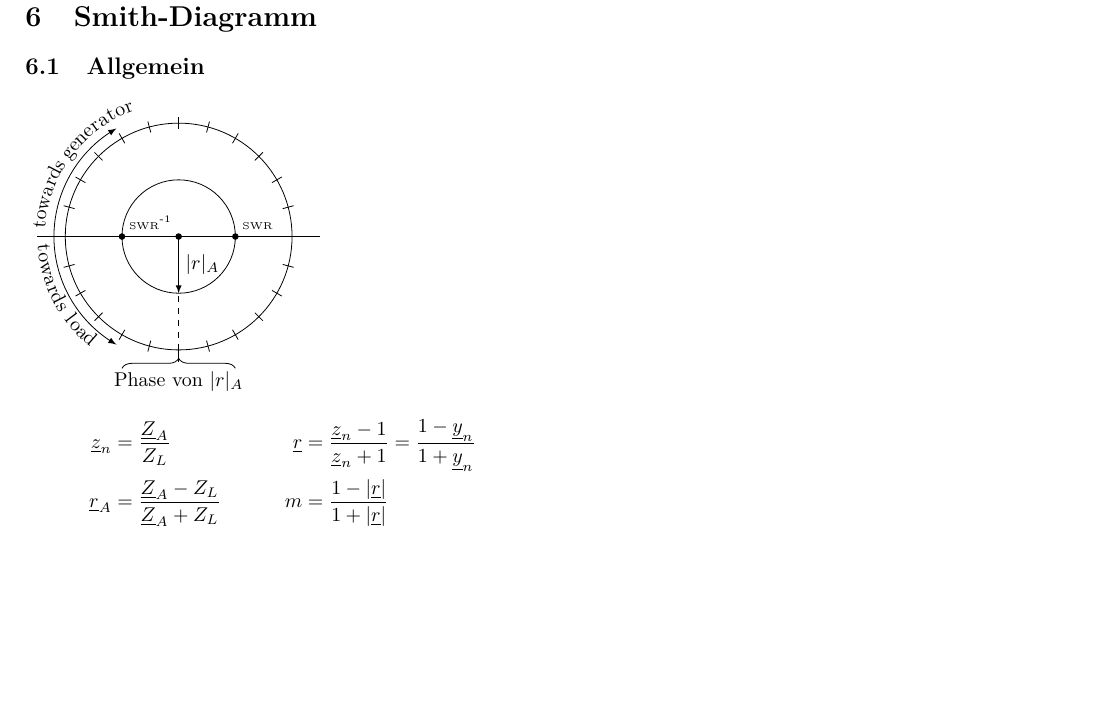
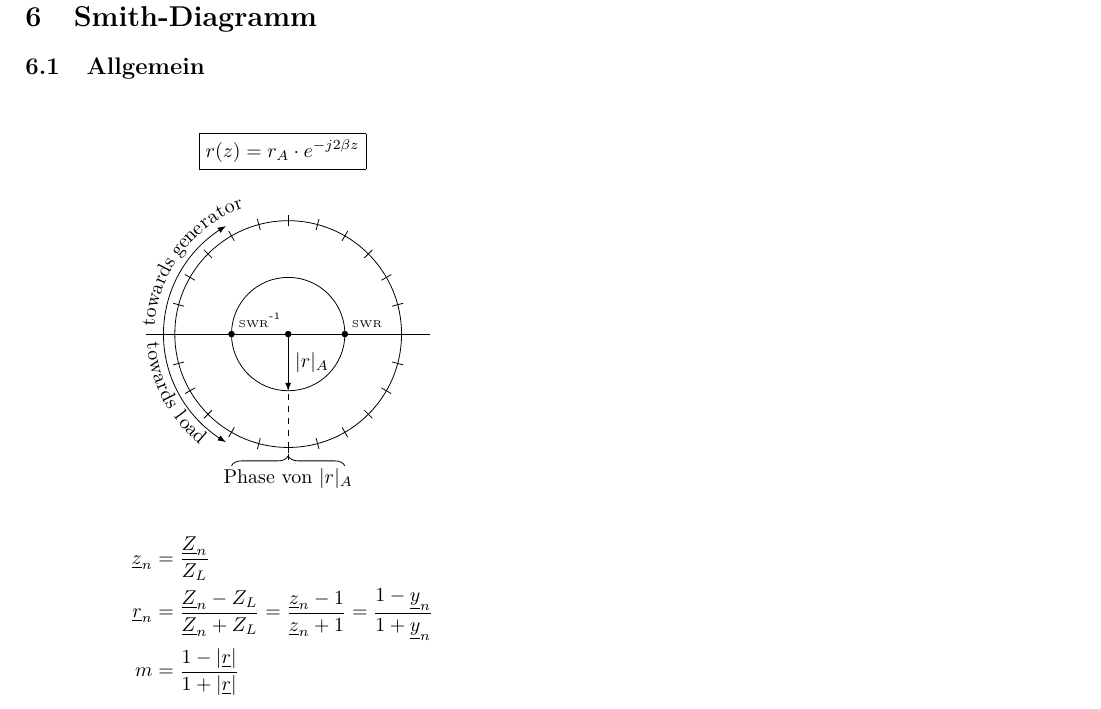
Before and after one commit to ayham291/FWL_Formelsammlung, a LaTeX document (main.tex, which reads Smithdiagramm.tex): part of page 19 of 21, cut so that both start at the same text, the shorter picture padded with empty space. Compiled offline with pdfLaTeX; a LaTeX package or settings file that is missing is left out.

Commit message:
fix[SD]: rearange

```diff
--- a/Smithdiagramm.tex
+++ b/Smithdiagramm.tex
@@ -1,9 +1,14 @@
 \section{Smith-Diagramm}
 
 \subsection{Allgemein}
-
-\input{Figures/Smithchart.tex}
+\begin{center}
+    \begin{align*}
+        \Aboxed{r(z) & = r_A \cdot e^{-j2\beta z}}
+    \end{align*}
+    \input{Figures/Smithchart.tex}
+\end{center}
 \begin{align*}
-    \underline{z}_n & = \frac{\underline{Z}_A}{Z_L}                     & \underline{r} & = \frac{\underline{z}_n-1}{\underline{z}_n+1}= \frac{1-\underline{y}_n}{1+\underline{y}_n} \\
-    \underline{r}_A & = \frac{\underline{Z}_A-Z_L}{\underline{Z}_A+Z_L} & m             & = \frac{1-|\underline{r}|}{1+|\underline{r}|}
+    \underline{z}_n & = \frac{\underline{Z}_n}{Z_L}                                                                                                                   \\
+    \underline{r}_n   & = \frac{\underline{Z}_n-Z_L}{\underline{Z}_n+Z_L}= \frac{\underline{z}_n-1}{\underline{z}_n+1}    = \frac{1-\underline{y}_n}{1+\underline{y}_n} \\
+    m               & = \frac{1-|\underline{r}|}{1+|\underline{r}|}
 \end{align*}
```
